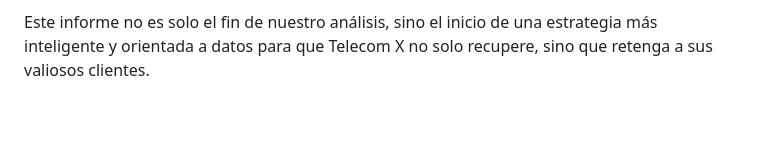
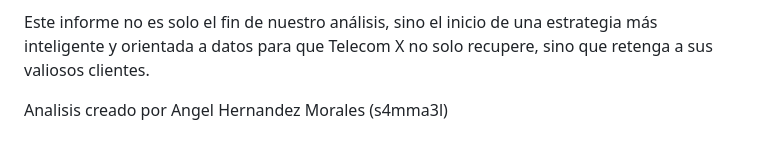
Before and after one commit to S4mma3l/Telecom_X_LATAM_Alura, a Markdown page: README.md, the part around the change. GitHub-like rendering; blank space fills up the shorter version.

Commit message:
Proyecto carga uno

```diff
--- a/README.md
+++ b/README.md
@@ -124,3 +124,5 @@ Nuestro viaje a través de los datos de Telecom X ha revelado verdades fundament
 5.  **Análisis de Método de Pago:** Investigar el perfil y las razones de evasión de los clientes que utilizan "Cheque electrónico" como método de pago para identificar posibles puntos de fricción o insatisfacción.
 
 Este informe no es solo el fin de nuestro análisis, sino el inicio de una estrategia más inteligente y orientada a datos para que Telecom X no solo recupere, sino que retenga a sus valiosos clientes.
+
+Analisis creado por Angel Hernandez Morales (s4mma3l)
```
